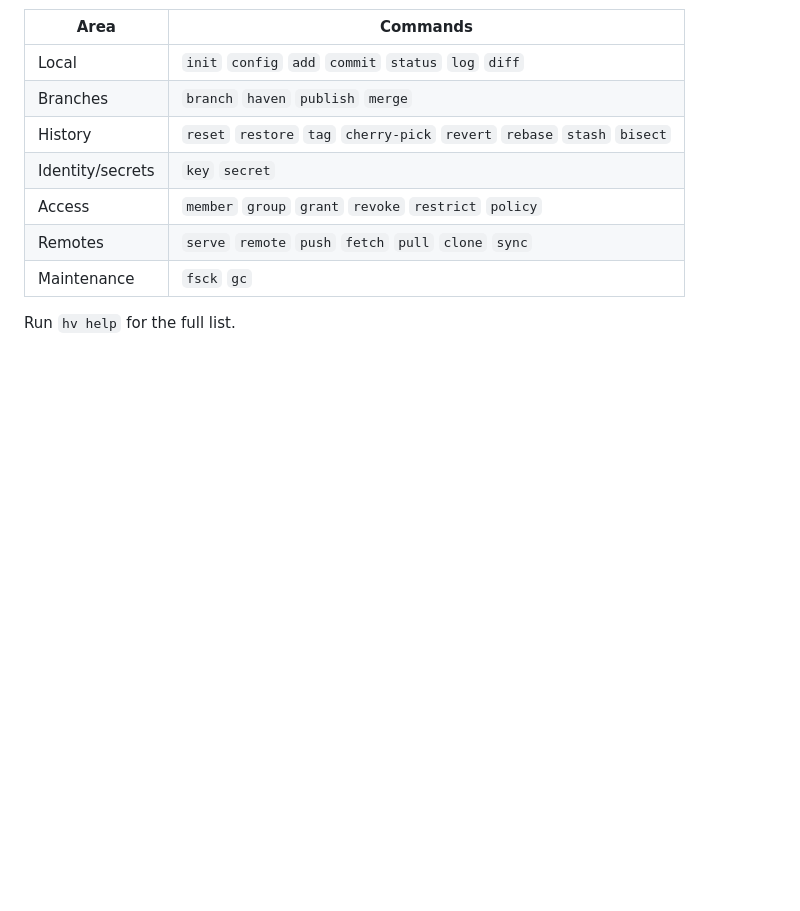
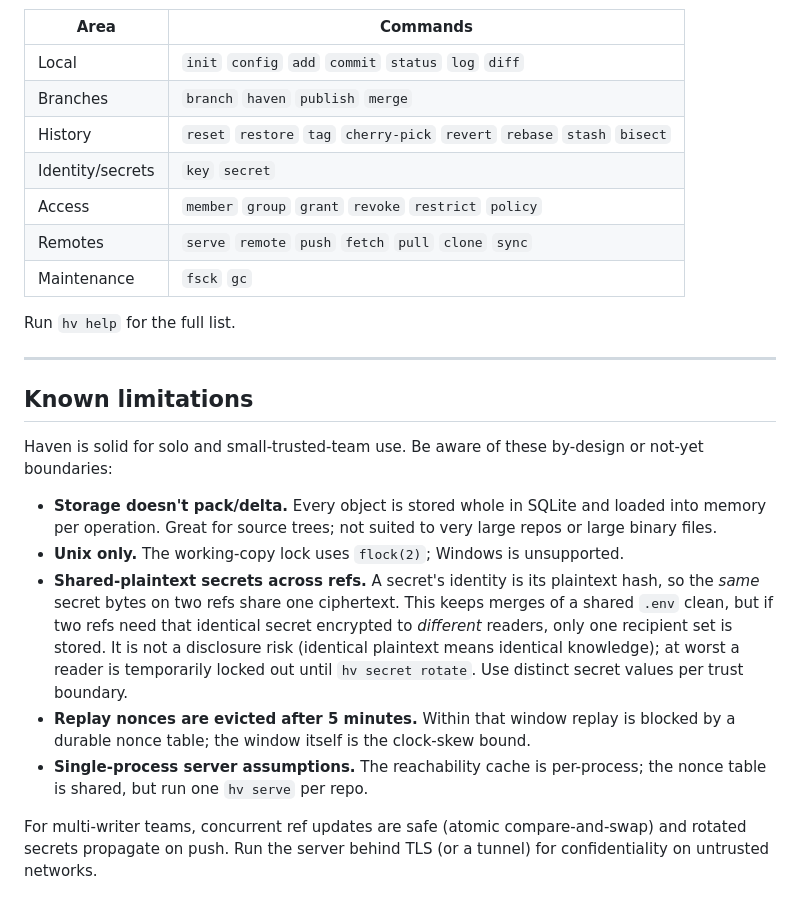
Before and after one commit to xmonader/haven, a Markdown page: docs/userguide.md, the part around the change. Rendered like a GitHub page; blank space fills up the shorter version.

Commit message:
docs(haven): document known limitations after hardening pass

```diff
--- a/docs/userguide.md
+++ b/docs/userguide.md
@@ -193,3 +193,17 @@ Edit, `hv add` the resolved files, then `hv commit`. `rebase` is all-or-nothing:
 | Maintenance | `fsck` `gc` |
 
 Run `hv help` for the full list.
+
+---
+
+## Known limitations
+
+Haven is solid for solo and small-trusted-team use. Be aware of these by-design or not-yet boundaries:
+
+- **Storage doesn't pack/delta.** Every object is stored whole in SQLite and loaded into memory per operation. Great for source trees; not suited to very large repos or large binary files.
+- **Unix only.** The working-copy lock uses `flock(2)`; Windows is unsupported.
+- **Shared-plaintext secrets across refs.** A secret's identity is its plaintext hash, so the *same* secret bytes on two refs share one ciphertext. This keeps merges of a shared `.env` clean, but if two refs need that identical secret encrypted to *different* readers, only one recipient set is stored. It is not a disclosure risk (identical plaintext means identical knowledge); at worst a reader is temporarily locked out until `hv secret rotate`. Use distinct secret values per trust boundary.
+- **Replay nonces are evicted after 5 minutes.** Within that window replay is blocked by a durable nonce table; the window itself is the clock-skew bound.
+- **Single-process server assumptions.** The reachability cache is per-process; the nonce table is shared, but run one `hv serve` per repo.
+
+For multi-writer teams, concurrent ref updates are safe (atomic compare-and-swap) and rotated secrets propagate on push. Run the server behind TLS (or a tunnel) for confidentiality on untrusted networks.
```
Also changed, not shown: PROJECT-STATE.md (+3 -1 lines).
